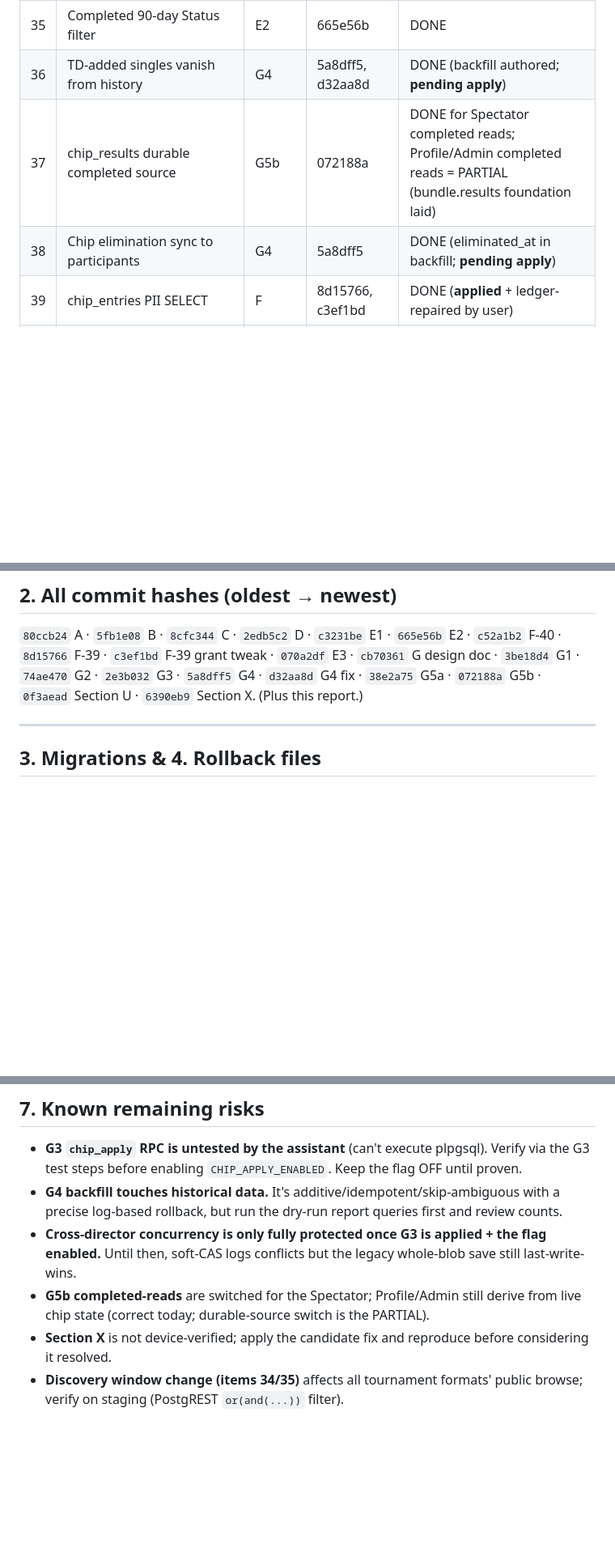
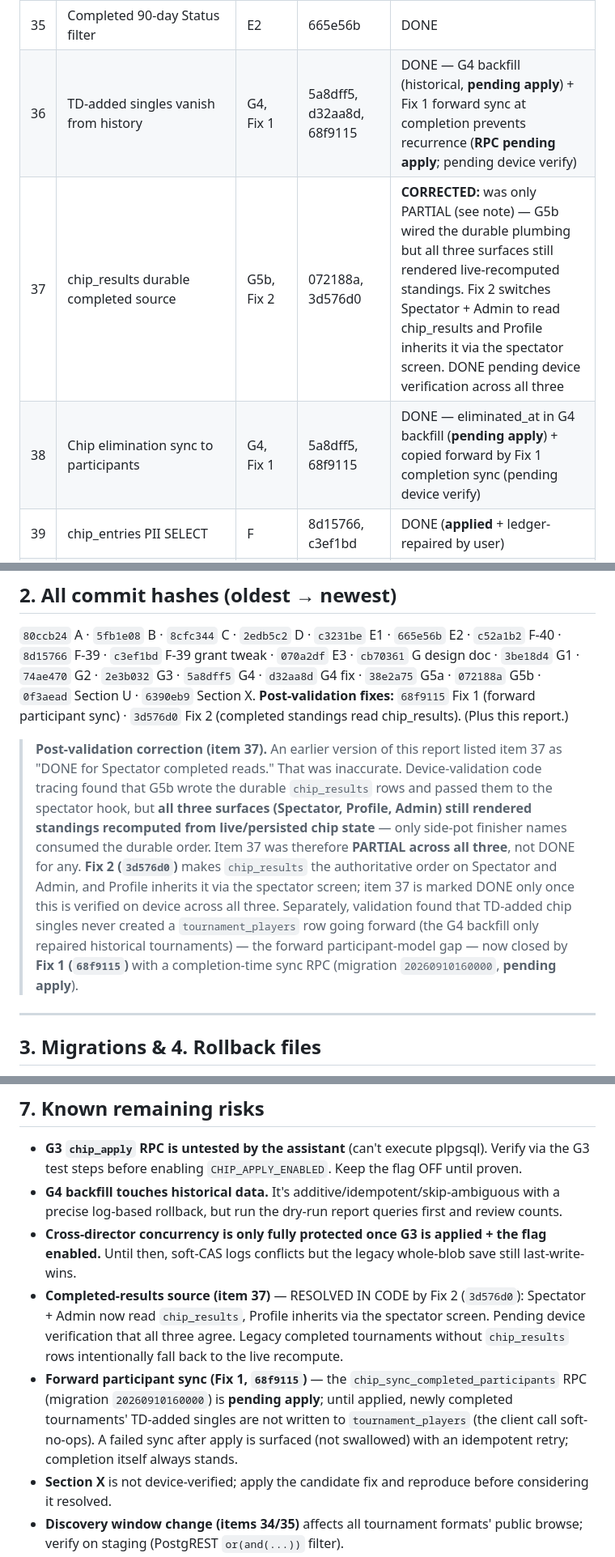
Before and after one commit to Tyelerr/CompeteRF, a Markdown page: CHIP_MASTER_AUDIT_REPORT.md, 3 parts joined by grey strips. Shown at 81% size. GitHub-like rendering; blank space fills up the shorter version.

```diff
--- a/CHIP_MASTER_AUDIT_REPORT.md
+++ b/CHIP_MASTER_AUDIT_REPORT.md
@@ -54,9 +54,9 @@ the authored SQL applied. PARTIAL / DEFERRED / NOT REPRODUCED as labelled.
 | 33 | Confetti reuse | E1 | c3231be | DONE |
 | 34 | Completed 8-day default discovery | E2 | 665e56b | DONE (service window); card **winner-name** PARTIAL (not on discovery row — overlaps G-37) |
 | 35 | Completed 90-day Status filter | E2 | 665e56b | DONE |
-| 36 | TD-added singles vanish from history | G4 | 5a8dff5, d32aa8d | DONE (backfill authored; **pending apply**) |
-| 37 | chip_results durable completed source | G5b | 072188a | DONE for Spectator completed reads; Profile/Admin completed reads = PARTIAL (bundle.results foundation laid) |
-| 38 | Chip elimination sync to participants | G4 | 5a8dff5 | DONE (eliminated_at in backfill; **pending apply**) |
+| 36 | TD-added singles vanish from history | G4, Fix 1 | 5a8dff5, d32aa8d, 68f9115 | DONE — G4 backfill (historical, **pending apply**) + Fix 1 forward sync at completion prevents recurrence (**RPC pending apply**; pending device verify) |
+| 37 | chip_results durable completed source | G5b, Fix 2 | 072188a, 3d576d0 | **CORRECTED:** was only PARTIAL (see note) — G5b wired the durable plumbing but all three surfaces still rendered live-recomputed standings. Fix 2 switches Spectator + Admin to read chip_results and Profile inherits it via the spectator screen. DONE pending device verification across all three |
+| 38 | Chip elimination sync to participants | G4, Fix 1 | 5a8dff5, 68f9115 | DONE — eliminated_at in G4 backfill (**pending apply**) + copied forward by Fix 1 completion sync (pending device verify) |
 | 39 | chip_entries PII SELECT | F | 8d15766, c3ef1bd | DONE (**applied** + ledger-repaired by user) |
 | 40 | Manager authorization role mismatch | F | c52a1b2 | DONE (**applied** + ledger-repaired by user) |
 | 41 | Multi-director last-write-wins | G3 | 2e3b032 | DONE (version CAS RPC authored, flag OFF; **pending apply + enable + verify**) |
@@ -72,7 +72,21 @@ the authored SQL applied. PARTIAL / DEFERRED / NOT REPRODUCED as labelled.
 `c52a1b2` F-40 · `8d15766` F-39 · `c3ef1bd` F-39 grant tweak · `070a2df` E3 ·
 `cb70361` G design doc · `3be18d4` G1 · `74ae470` G2 · `2e3b032` G3 · `5a8dff5` G4 ·
 `d32aa8d` G4 fix · `38e2a75` G5a · `072188a` G5b · `0f3aead` Section U · `6390eb9` Section X.
-(Plus this report.)
+**Post-validation fixes:** `68f9115` Fix 1 (forward participant sync) · `3d576d0` Fix 2
+(completed standings read chip_results). (Plus this report.)
+
+> **Post-validation correction (item 37).** An earlier version of this report listed item 37
+> as "DONE for Spectator completed reads." That was inaccurate. Device-validation code tracing
+> found that G5b wrote the durable `chip_results` rows and passed them to the spectator hook,
+> but **all three surfaces (Spectator, Profile, Admin) still rendered standings recomputed from
+> live/persisted chip state** — only side-pot finisher names consumed the durable order. Item 37
+> was therefore **PARTIAL across all three**, not DONE for any. **Fix 2 (`3d576d0`)** makes
+> `chip_results` the authoritative order on Spectator and Admin, and Profile inherits it via the
+> spectator screen; item 37 is marked DONE only once this is verified on device across all three.
+> Separately, validation found that TD-added chip singles never created a `tournament_players`
+> row going forward (the G4 backfill only repaired historical tournaments) — the forward
+> participant-model gap — now closed by **Fix 1 (`68f9115`)** with a completion-time sync RPC
+> (migration `20260910160000`, **pending apply**).
 
 ---
 
@@ -133,7 +147,8 @@ play + a two-director conflict (expect reload + notice, no double-apply).
 - **G3 `chip_apply` RPC is untested by the assistant** (can't execute plpgsql). Verify via the G3 test steps before enabling `CHIP_APPLY_ENABLED`. Keep the flag OFF until proven.
 - **G4 backfill touches historical data.** It's additive/idempotent/skip-ambiguous with a precise log-based rollback, but run the dry-run report queries first and review counts.
 - **Cross-director concurrency is only fully protected once G3 is applied + the flag enabled.** Until then, soft-CAS logs conflicts but the legacy whole-blob save still last-write-wins.
-- **G5b completed-reads** are switched for the Spectator; Profile/Admin still derive from live chip state (correct today; durable-source switch is the PARTIAL).
+- **Completed-results source (item 37)** — RESOLVED IN CODE by Fix 2 (`3d576d0`): Spectator + Admin now read `chip_results`, Profile inherits via the spectator screen. Pending device verification that all three agree. Legacy completed tournaments without `chip_results` rows intentionally fall back to the live recompute.
+- **Forward participant sync (Fix 1, `68f9115`)** — the `chip_sync_completed_participants` RPC (migration `20260910160000`) is **pending apply**; until applied, newly completed tournaments' TD-added singles are not written to `tournament_players` (the client call soft-no-ops). A failed sync after apply is surfaced (not swallowed) with an idempotent retry; completion itself always stands.
 - **Section X** is not device-verified; apply the candidate fix and reproduce before considering it resolved.
 - **Discovery window change (items 34/35)** affects all tournament formats' public browse; verify on staging (PostgREST `or(and(...))` filter).
 - Items 11 (scroll offset), 32 (champion-stat block), 34 (card winner-name) remain PARTIAL as noted.
```
Also changed, not shown: other parts of CHIP_MASTER_AUDIT_REPORT.md (+18 -18 lines).
